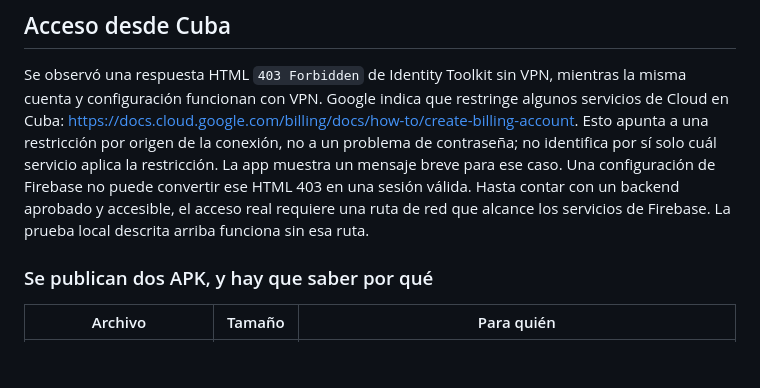
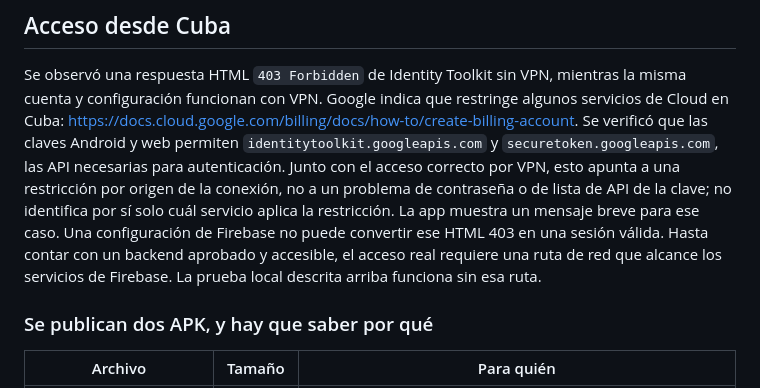
Before and after one commit to Telestas/SIVAP, a Markdown page: docs/DISTRIBUCION.md, the part around the change. Rendered like a GitHub page; blank space fills up the shorter version.

Commit message:
docs: registrar diagnóstico de acceso desde Cuba

```diff
--- a/docs/DISTRIBUCION.md
+++ b/docs/DISTRIBUCION.md
@@ -24,12 +24,15 @@ Se observó una respuesta HTML `403 Forbidden` de Identity Toolkit sin VPN,
 mientras la misma cuenta y configuración funcionan con VPN. Google indica que
 restringe algunos servicios de Cloud en Cuba:
 <https://docs.cloud.google.com/billing/docs/how-to/create-billing-account>.
-Esto apunta a una restricción por origen de la conexión, no a un problema de
-contraseña; no identifica por sí solo cuál servicio aplica la restricción. La
-app muestra un mensaje breve para ese caso. Una configuración de Firebase no
-puede convertir ese HTML 403 en una sesión válida. Hasta contar con un backend
-aprobado y accesible, el acceso real requiere una ruta de red que alcance los
-servicios de Firebase. La prueba local descrita arriba funciona sin esa ruta.
+Se verificó que las claves Android y web permiten `identitytoolkit.googleapis.com`
+y `securetoken.googleapis.com`, las API necesarias para autenticación. Junto con
+el acceso correcto por VPN, esto apunta a una restricción por origen de la
+conexión, no a un problema de contraseña o de lista de API de la clave; no
+identifica por sí solo cuál servicio aplica la restricción. La app muestra un
+mensaje breve para ese caso. Una configuración de Firebase no puede convertir
+ese HTML 403 en una sesión válida. Hasta contar con un backend aprobado y
+accesible, el acceso real requiere una ruta de red que alcance los servicios
+de Firebase. La prueba local descrita arriba funciona sin esa ruta.
 
 ### Se publican dos APK, y hay que saber por qué
 
```
